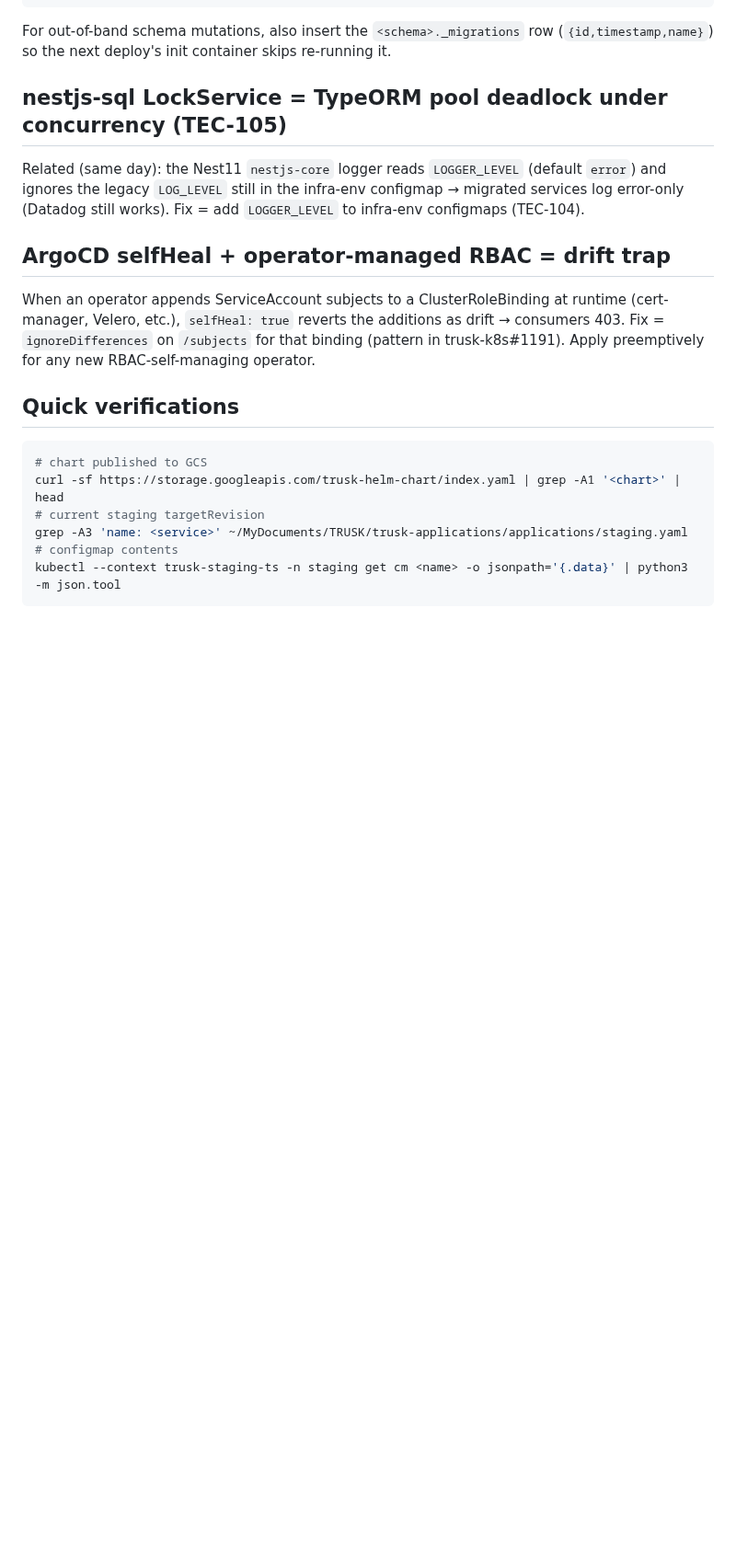
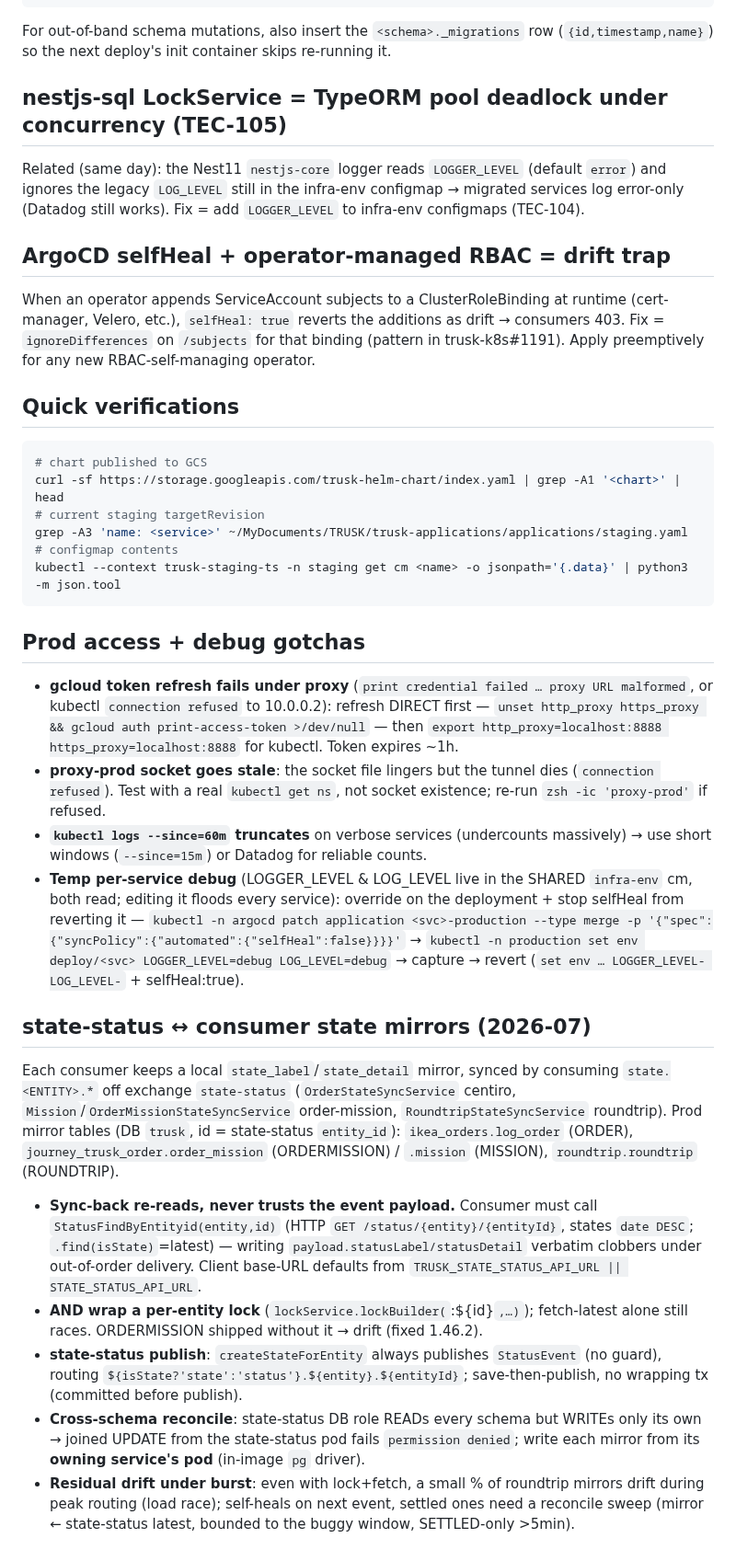
Before and after one commit to nSimonFR/nic-os, a Markdown page: home/dotfiles/trusk-CLAUDE.md, the part around one of its changes. Shown at 92% size. Rendered like a GitHub page; blank space fills up the shorter version.

Commit message:
docs(trusk): note prod ArgoCD sync behavior and debug gotchas
Prod has no deny window (auto-deploys on production.yaml bump), plus
prod access/proxy token-refresh gotchas and state-status ↔ consumer
state-mirror sync semantics.

Co-Authored-By: Claude Opus 4.8 (1M context) <noreply@anthropic.com>
Claude-Session: https://claude.ai/code/session_018yFLmiYAo9mduRUzv2eH3R

````diff
--- a/home/dotfiles/trusk-CLAUDE.md
+++ b/home/dotfiles/trusk-CLAUDE.md
@@ -186,3 +186,20 @@ grep -A3 'name: <service>' ~/MyDocuments/TRUSK/trusk-applications/applications/s
 # configmap contents
 kubectl --context trusk-staging-ts -n staging get cm <name> -o jsonpath='{.data}' | python3 -m json.tool
 ```
+
+## Prod access + debug gotchas
+
+- **gcloud token refresh fails under proxy** (`print credential failed … proxy URL malformed`, or kubectl `connection refused` to 10.0.0.2): refresh DIRECT first — `unset http_proxy https_proxy && gcloud auth print-access-token >/dev/null` — then `export http_proxy=localhost:8888 https_proxy=localhost:8888` for kubectl. Token expires ~1h.
+- **proxy-prod socket goes stale**: the socket file lingers but the tunnel dies (`connection refused`). Test with a real `kubectl get ns`, not socket existence; re-run `zsh -ic 'proxy-prod'` if refused.
+- **`kubectl logs --since=60m` truncates** on verbose services (undercounts massively) → use short windows (`--since=15m`) or Datadog for reliable counts.
+- **Temp per-service debug** (LOGGER_LEVEL & LOG_LEVEL live in the SHARED `infra-env` cm, both read; editing it floods every service): override on the deployment + stop selfHeal from reverting it — `kubectl -n argocd patch application <svc>-production --type merge -p '{"spec":{"syncPolicy":{"automated":{"selfHeal":false}}}}'` → `kubectl -n production set env deploy/<svc> LOGGER_LEVEL=debug LOG_LEVEL=debug` → capture → revert (`set env … LOGGER_LEVEL- LOG_LEVEL-` + selfHeal:true).
+
+## state-status ↔ consumer state mirrors (2026-07)
+
+Each consumer keeps a local `state_label`/`state_detail` mirror, synced by consuming `state.<ENTITY>.*` off exchange `state-status` (`OrderStateSyncService` centiro, `Mission`/`OrderMissionStateSyncService` order-mission, `RoundtripStateSyncService` roundtrip). Prod mirror tables (DB `trusk`, id = state-status `entity_id`): `ikea_orders.log_order` (ORDER), `journey_trusk_order.order_mission` (ORDERMISSION) / `.mission` (MISSION), `roundtrip.roundtrip` (ROUNDTRIP).
+
+- **Sync-back re-reads, never trusts the event payload.** Consumer must call `StatusFindByEntityid(entity,id)` (HTTP `GET /status/{entity}/{entityId}`, states `date DESC`; `.find(isState)`=latest) — writing `payload.statusLabel/statusDetail` verbatim clobbers under out-of-order delivery. Client base-URL defaults from `TRUSK_STATE_STATUS_API_URL || STATE_STATUS_API_URL`.
+- **AND wrap a per-entity lock** (`lockService.lockBuilder(`<ent>:${id}`,…)`); fetch-latest alone still races. ORDERMISSION shipped without it → drift (fixed 1.46.2).
+- **state-status publish**: `createStateForEntity` always publishes `StatusEvent` (no guard), routing `${isState?'state':'status'}.${entity}.${entityId}`; save-then-publish, no wrapping tx (committed before publish).
+- **Cross-schema reconcile**: state-status DB role READs every schema but WRITEs only its own → joined UPDATE from the state-status pod fails `permission denied`; write each mirror from its **owning service's pod** (in-image `pg` driver).
+- **Residual drift under burst**: even with lock+fetch, a small % of roundtrip mirrors drift during peak routing (load race); self-heals on next event, settled ones need a reconcile sweep (mirror ← state-status latest, bounded to the buggy window, SETTLED-only >5min).
````
Also changed, not shown: other parts of home/dotfiles/trusk-CLAUDE.md (+1 -1 lines).
